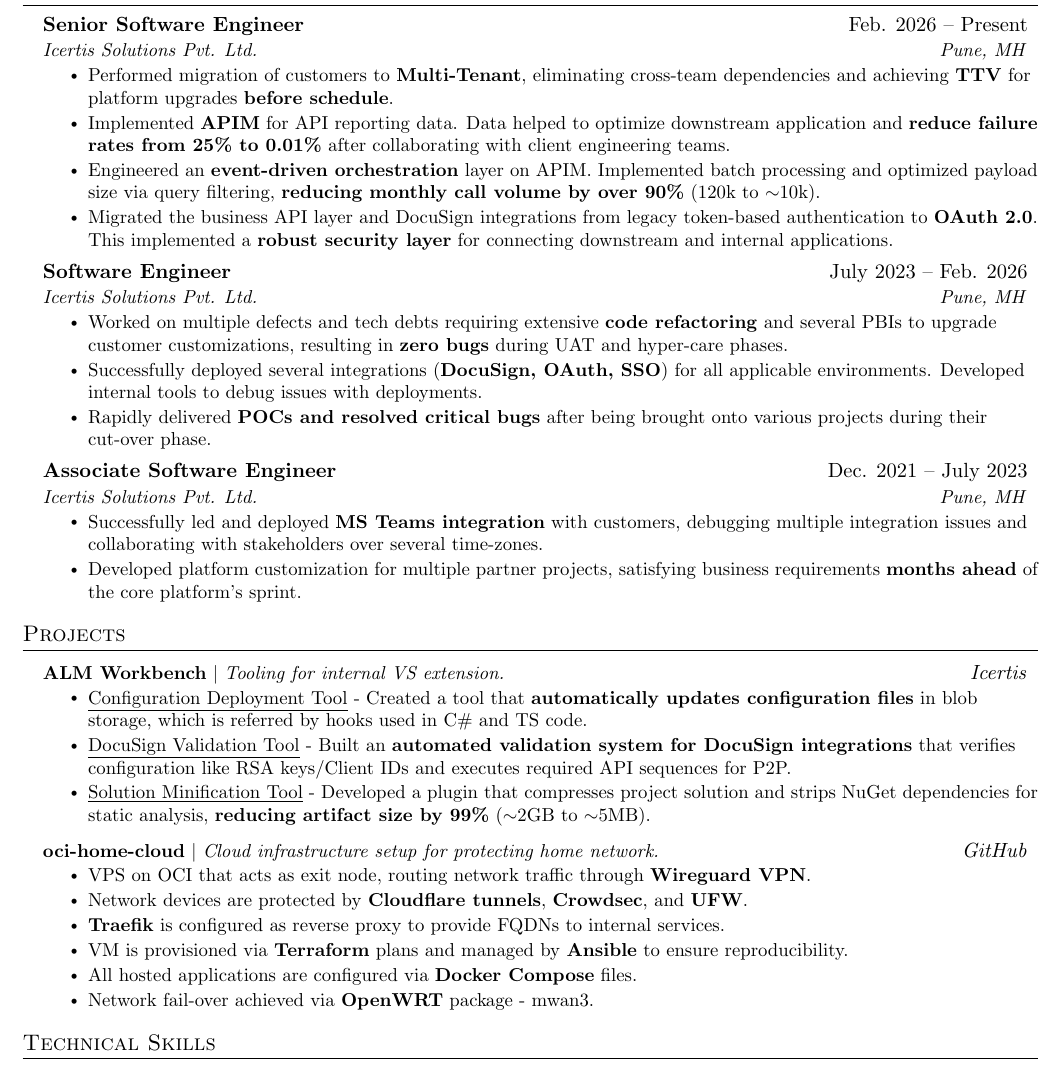
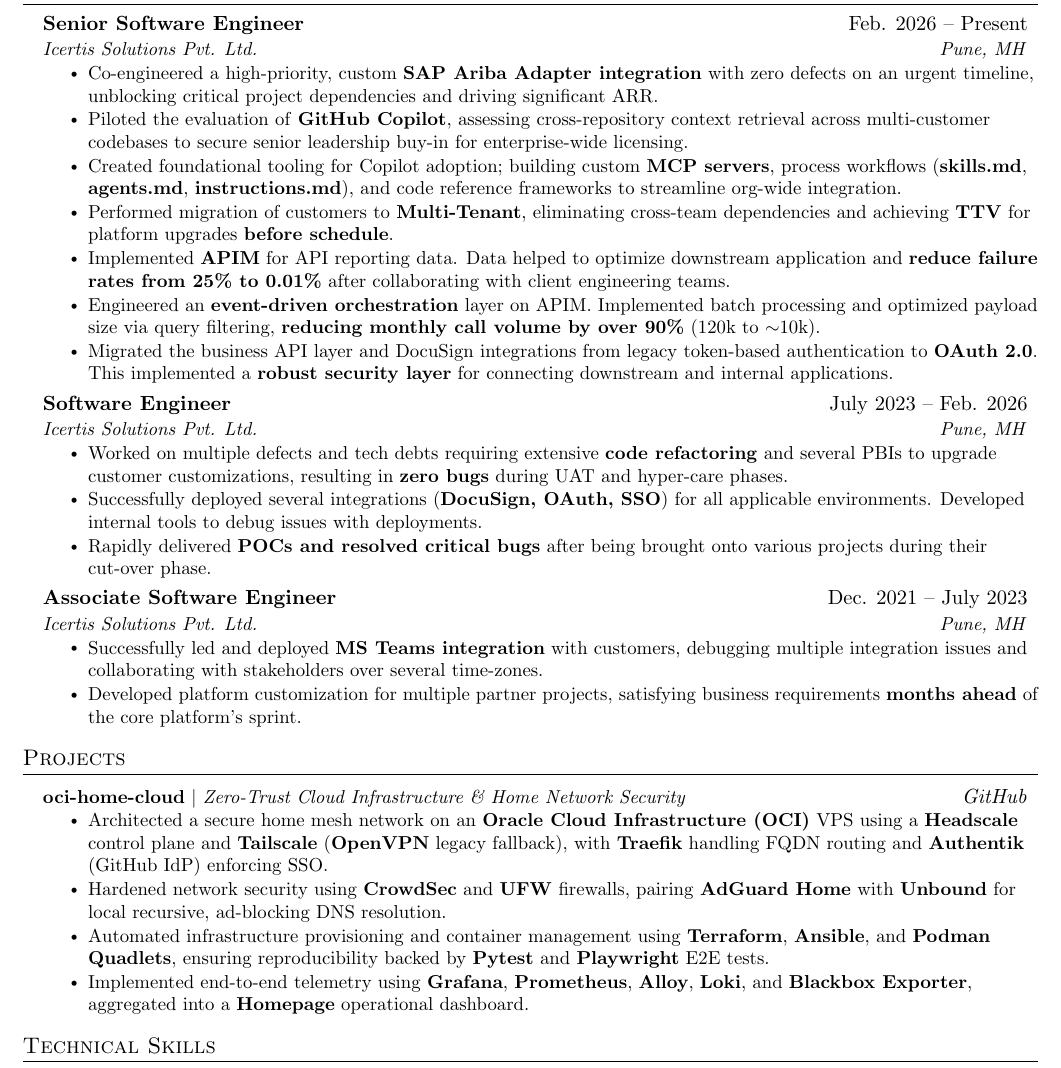
Before and after one commit to mrinmaydhar/mrinmaydhar.github.io, a LaTeX CV (resume/main.tex): part of the page, cut so that both start at the same text. Compiled offline with pdfLaTeX.

Commit message:
Enhance resume with new project and role details
Added detailed achievements and projects related to SAP Ariba integration and GitHub Copilot evaluation.

```diff
--- a/resume/main.tex
+++ b/resume/main.tex
@@ -129,6 +129,9 @@
       {Senior Software Engineer}{Feb. 2026 -- Present}
       {Icertis Solutions Pvt. Ltd.}{Pune, MH}
       \resumeItemListStart
+        \resumeItem{Co-engineered a high-priority, custom \textbf{SAP Ariba Adapter integration} with zero defects on an urgent timeline, unblocking critical project dependencies and driving significant ARR.}
+        \resumeItem{Piloted the evaluation of \textbf{GitHub Copilot}, assessing cross-repository context retrieval across multi-customer codebases to secure senior leadership buy-in for enterprise-wide licensing.}
+        \resumeItem{Created foundational tooling for Copilot adoption; building custom \textbf{MCP servers}, process workflows (\textbf{skills.md}, \textbf{agents.md}, \textbf{instructions.md}), and code reference frameworks to streamline org-wide integration.}
         \resumeItem{Performed migration of customers to \textbf{Multi-Tenant}, eliminating cross-team dependencies and achieving \textbf{TTV} for platform upgrades \textbf{before schedule}.}
         \resumeItem{Implemented \textbf{APIM} for API reporting data. Data helped to optimize downstream application and \textbf{reduce failure rates from 25\% to 0.01\%} after collaborating with client engineering teams.}
         \resumeItem{Engineered an \textbf{event-driven orchestration} layer on APIM. Implemented batch processing and optimized payload size via query filtering, \textbf{reducing monthly call volume by over 90\%} (120k to $\sim$10k).}
@@ -158,24 +161,14 @@
 \section{Projects}
     \resumeSubHeadingListStart
 
-      \resumeProjectHeading
-          {\textbf{ALM Workbench} $|$ \emph{Tooling for internal VS extension.}}{\emph{Icertis}}
-          \resumeItemListStart
-            \resumeItem{{\underline{Configuration Deployment Tool}} - Created a tool that \textbf{automatically updates configuration files} in blob storage, which is referred by hooks used in C\# and TS code.}
-            \resumeItem{{\underline{DocuSign Validation Tool}} - Built an \textbf{automated validation system for DocuSign integrations} that verifies configuration like RSA keys/Client IDs and executes required API sequences for P2P.}
-            \resumeItem{{\underline{Solution Minification Tool}} - Developed a plugin that compresses project solution and strips NuGet dependencies for static analysis, \textbf{reducing artifact size by 99\%} ($\sim$2GB to $\sim$5MB).}
-          \resumeItemListEnd
-
-      \resumeProjectHeading
-          {\textbf{oci-home-cloud} $|$ \emph{Cloud infrastructure setup for protecting home network.}}{\href{https://github.com/mrinmaydhar/oci-home-cloud}{\emph{GitHub}}}
-          \resumeItemListStart
-            \resumeItem{VPS on OCI that acts as exit node, routing network traffic through \textbf{Wireguard VPN}.}
-            \resumeItem{Network devices are protected by \textbf{Cloudflare tunnels}, \textbf{Crowdsec}, and \textbf{UFW}.}
-            \resumeItem{\textbf{Traefik} is configured as reverse proxy to provide FQDNs to internal services.}
-            \resumeItem{VM is provisioned via \textbf{Terraform} plans and managed by \textbf{Ansible} to ensure reproducibility.}
-            \resumeItem{All hosted applications are configured via \textbf{Docker Compose} files.}
-            \resumeItem{Network fail-over achieved via \textbf{OpenWRT} package - mwan3.}
-          \resumeItemListEnd
+        \resumeProjectHeading
+            {\textbf{oci-home-cloud} $|$ \emph{Zero-Trust Cloud Infrastructure \& Home Network Security}}{\href{https://github.com/mrinmaydhar/oci-home-cloud}{\emph{GitHub}}}
+            \resumeItemListStart
+                \resumeItem{Architected a secure home mesh network on an \textbf{Oracle Cloud Infrastructure (OCI)} VPS using a \textbf{Headscale} control plane and \textbf{Tailscale} (\textbf{OpenVPN} legacy fallback), with \textbf{Traefik} handling FQDN routing and \textbf{Authentik} (GitHub IdP) enforcing SSO.}
+                \resumeItem{Hardened network security using \textbf{CrowdSec} and \textbf{UFW} firewalls, pairing \textbf{AdGuard Home} with \textbf{Unbound} for local recursive, ad-blocking DNS resolution.}
+                \resumeItem{Automated infrastructure provisioning and container management using \textbf{Terraform}, \textbf{Ansible}, and \textbf{Podman Quadlets}, ensuring reproducibility backed by \textbf{Pytest} and \textbf{Playwright} E2E tests.}
+                \resumeItem{Implemented end-to-end telemetry using \textbf{Grafana}, \textbf{Prometheus}, \textbf{Alloy}, \textbf{Loki}, and \textbf{Blackbox Exporter}, aggregated into a \textbf{Homepage} operational dashboard.}
+            \resumeItemListEnd
 
     \resumeSubHeadingListEnd
 
```
